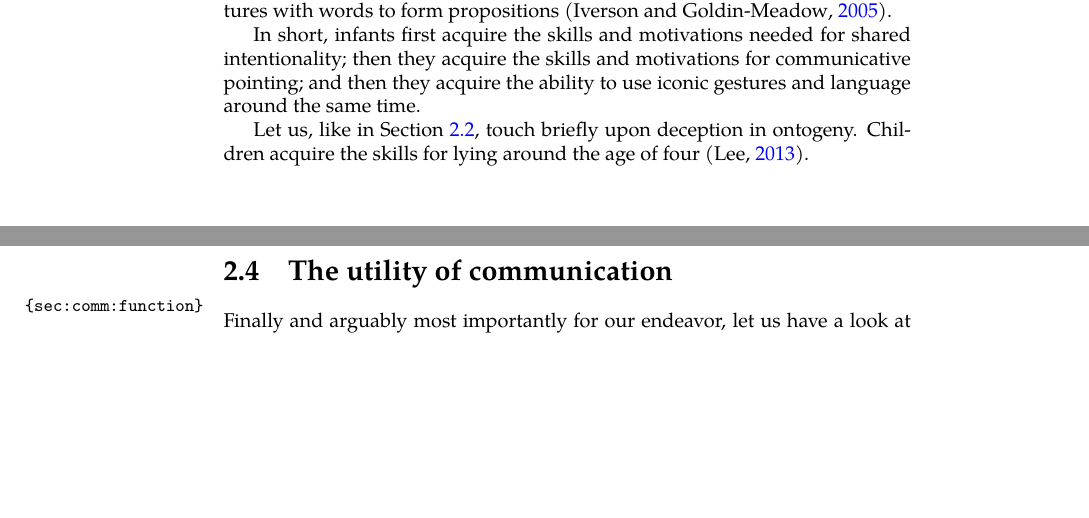
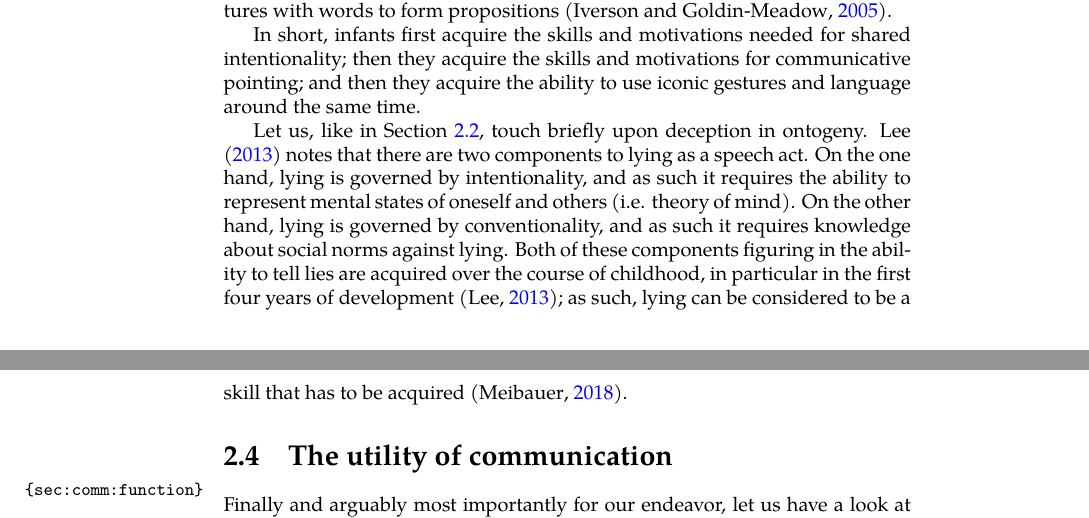
Before and after one commit to flijnzaad/master-thesis, a LaTeX thesis (main.tex, which reads chapters/2-0_communication.tex): two parts of pages 20 and 21 of 57, joined at a grey line, cut so that both start at the same text, the shorter picture padded with empty space. The pictures show the PDF file main.pdf that the author committed with the source.

Commit message:
Added paragraph about deception in ontogeny

```diff
--- a/chapters/2-0_communication.tex
+++ b/chapters/2-0_communication.tex
@@ -96,7 +96,8 @@ Moreover, in the early stages of language production, toddlers communicate cross
 
 In short, infants first acquire the skills and motivations needed for shared intentionality; then they acquire the skills and motivations for communicative pointing; and then they acquire the ability to use iconic gestures and language around the same time.
 
-Let us, like in \cref{sec:comm:phylogeny}, touch briefly upon deception in ontogeny. Children acquire the skills for lying around the age of four \citep{Lee13}.
+Let us, like in \cref{sec:comm:phylogeny}, touch briefly upon deception in ontogeny. \citet{Lee13} notes that there are two components to lying as a speech act. On the one hand, lying is governed by intentionality, and as such it requires the ability to represent mental states of oneself and others (i.e. theory of mind). On the other hand, lying is governed by conventionality, and as such it requires knowledge about social norms against lying.
+Both of these components figuring in the ability to tell lies are acquired over the course of childhood, in particular in the first four years of development \citep{Lee13}; as such, lying can be considered to be a skill that has to be acquired \citep{Meibauer18}.
 
 \input{chapters/2-4_communication-utility.tex}
 
```
Also changed, not shown: main.pdf, chapters/2-0_communication.tex (4 more changed lines).
